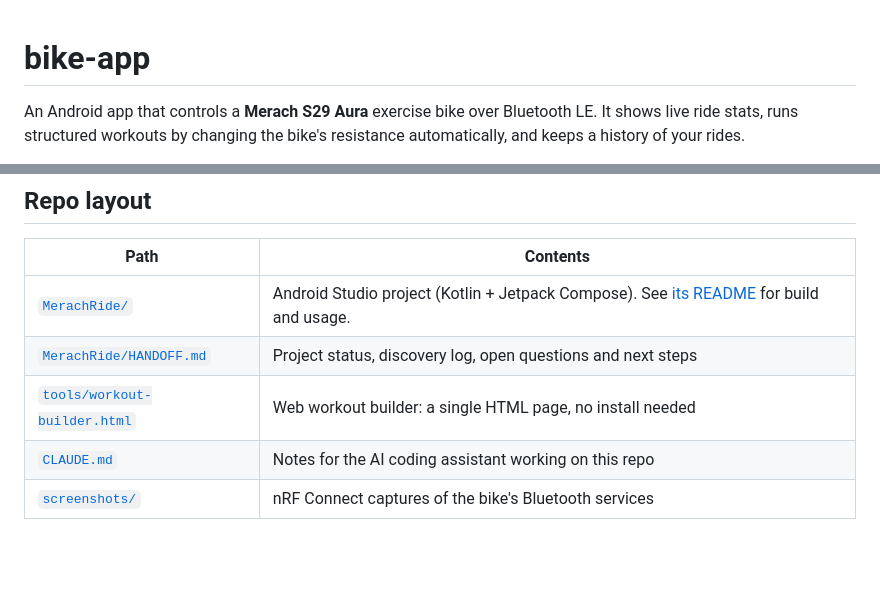
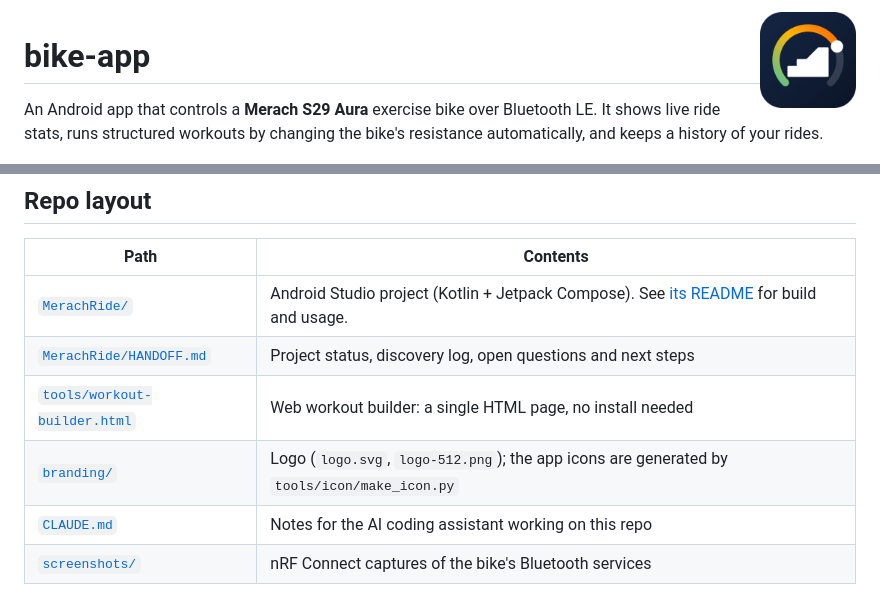
Before and after one commit to bt1002/bike-app, a Markdown page: README.md, 2 parts joined by grey strips. Drawn GitHub-style; pictures changed too: branding/logo-512.png (added); blank space fills up the shorter version.

```diff
--- a/README.md
+++ b/README.md
@@ -1,3 +1,5 @@
+<img src="branding/logo-512.png" alt="MerachRide logo" width="96" align="right">
+
 # bike-app
 
 An Android app that controls a **Merach S29 Aura** exercise bike over Bluetooth LE. It shows live
@@ -48,6 +50,7 @@ Tested on the bike (2026-11-14):
 | [`MerachRide/`](MerachRide/) | Android Studio project (Kotlin + Jetpack Compose). See [its README](MerachRide/README.md) for build and usage. |
 | [`MerachRide/HANDOFF.md`](MerachRide/HANDOFF.md) | Project status, discovery log, open questions and next steps |
 | [`tools/workout-builder.html`](tools/workout-builder.html) | Web workout builder: a single HTML page, no install needed |
+| [`branding/`](branding/) | Logo (`logo.svg`, `logo-512.png`); the app icons are generated by `tools/icon/make_icon.py` |
 | [`CLAUDE.md`](CLAUDE.md) | Notes for the AI coding assistant working on this repo |
 | [`screenshots/`](screenshots/) | nRF Connect captures of the bike's Bluetooth services |
 
```
Also changed, not shown: CLAUDE.md (+3 -0 lines), MerachRide/HANDOFF.md (+1 -0 lines), 16 other files.
